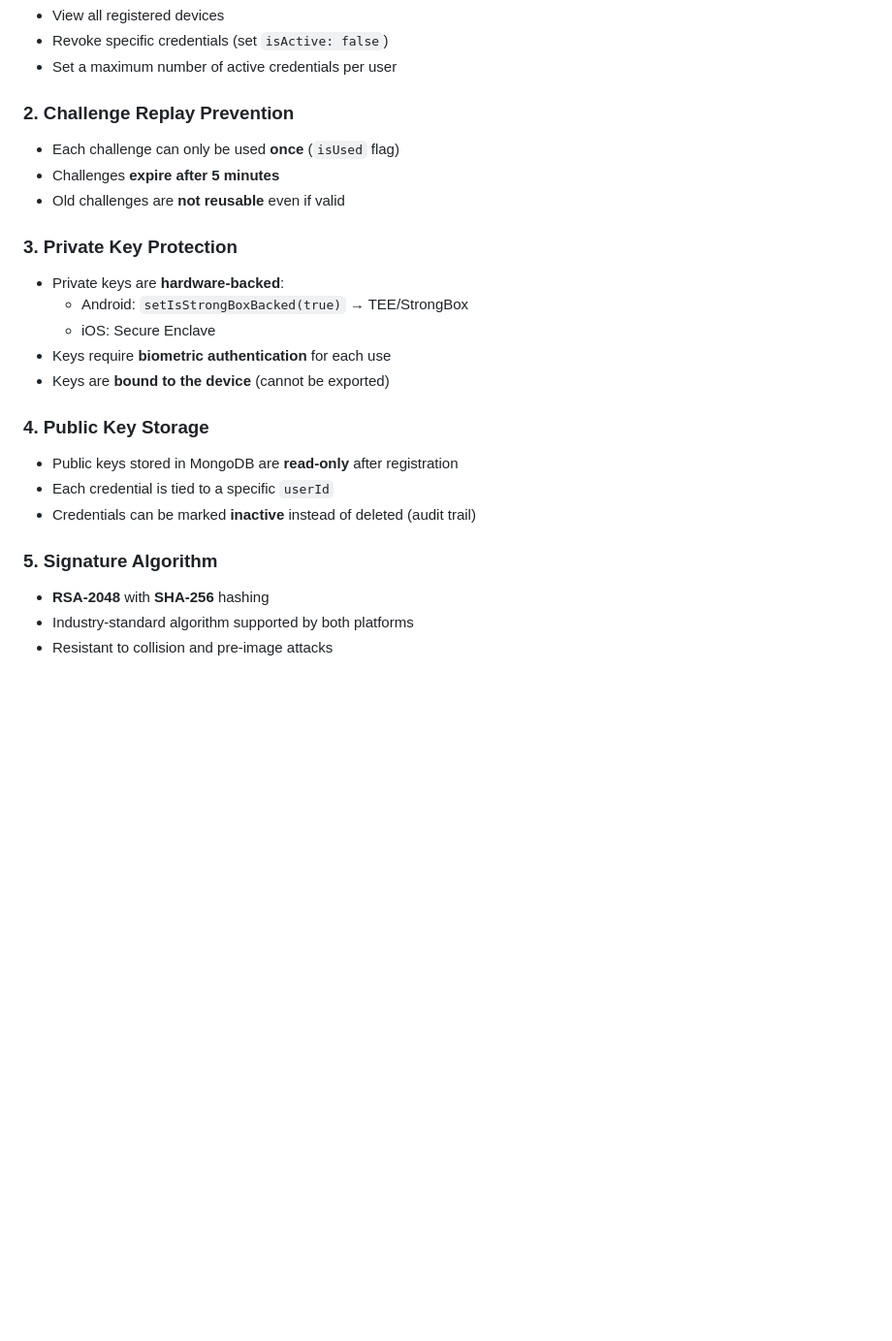
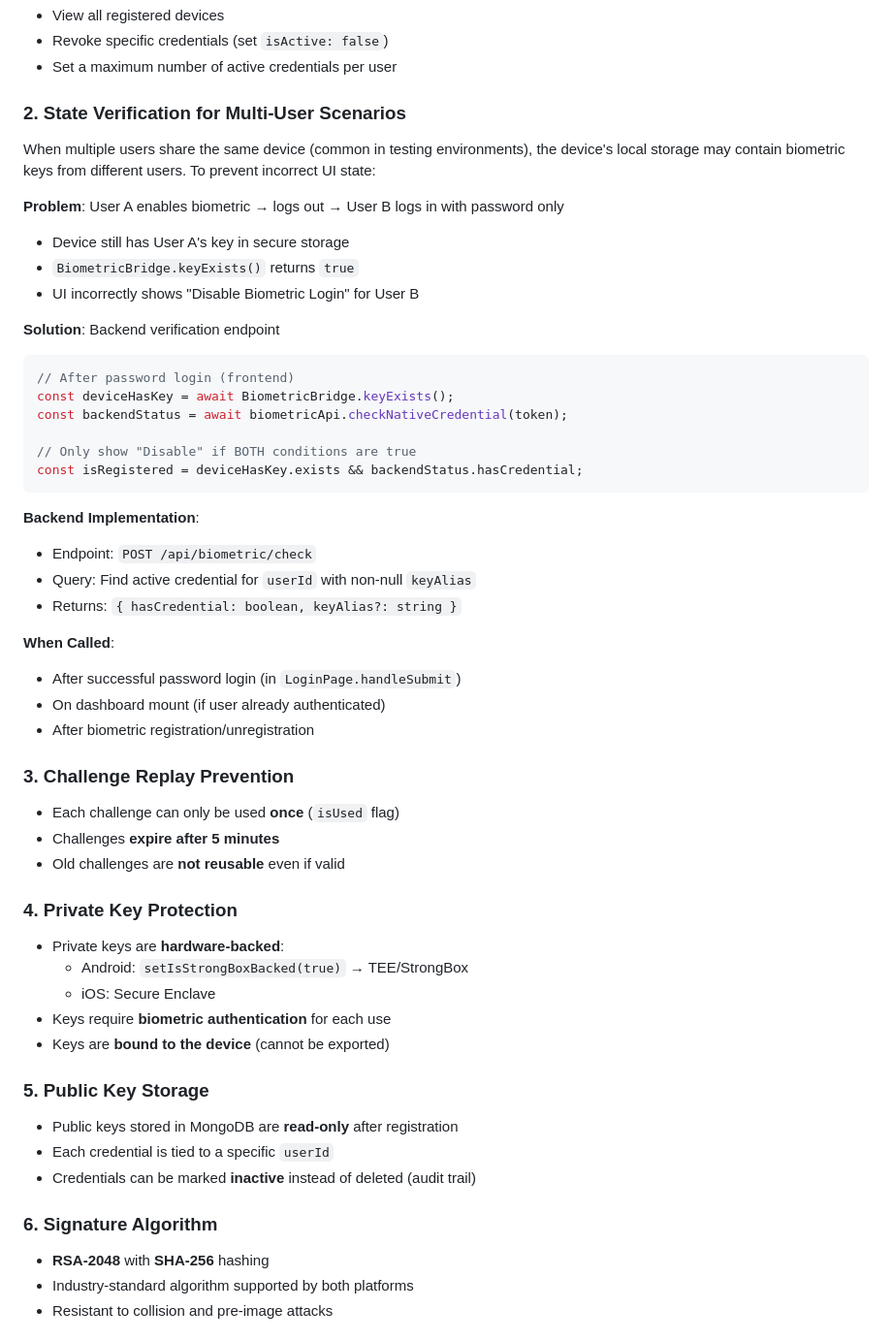
Before and after one commit to az-coder-123/biometrics-auth-sample, a Markdown page: docs/BIOMETRIC_AUTHENTICATION_FLOW.md, the part around the change. Shown at 97% size. Rendered like a GitHub page; blank space fills up the shorter version.

````diff
--- a/docs/BIOMETRIC_AUTHENTICATION_FLOW.md
+++ b/docs/BIOMETRIC_AUTHENTICATION_FLOW.md
@@ -286,13 +286,42 @@ As of the latest update, the backend **allows multiple biometric credentials per
 - Revoke specific credentials (set `isActive: false`)
 - Set a maximum number of active credentials per user
 
-### 2. Challenge Replay Prevention
+### 2. State Verification for Multi-User Scenarios
+
+When multiple users share the same device (common in testing environments), the device's local storage may contain biometric keys from different users. To prevent incorrect UI state:
+
+**Problem**: User A enables biometric → logs out → User B logs in with password only
+- Device still has User A's key in secure storage
+- `BiometricBridge.keyExists()` returns `true`
+- UI incorrectly shows "Disable Biometric Login" for User B
+
+**Solution**: Backend verification endpoint
+```typescript
+// After password login (frontend)
+const deviceHasKey = await BiometricBridge.keyExists();
+const backendStatus = await biometricApi.checkNativeCredential(token);
+
+// Only show "Disable" if BOTH conditions are true
+const isRegistered = deviceHasKey.exists && backendStatus.hasCredential;
+```
+
+**Backend Implementation**:
+- Endpoint: `POST /api/biometric/check`
+- Query: Find active credential for `userId` with non-null `keyAlias`
+- Returns: `{ hasCredential: boolean, keyAlias?: string }`
+
+**When Called**:
+- After successful password login (in `LoginPage.handleSubmit`)
+- On dashboard mount (if user already authenticated)
+- After biometric registration/unregistration
+
+### 3. Challenge Replay Prevention
 
 - Each challenge can only be used **once** (`isUsed` flag)
 - Challenges **expire after 5 minutes**
 - Old challenges are **not reusable** even if valid
 
-### 3. Private Key Protection
+### 4. Private Key Protection
 
 - Private keys are **hardware-backed**:
   - Android: `setIsStrongBoxBacked(true)` → TEE/StrongBox
@@ -300,13 +329,13 @@ As of the latest update, the backend **allows multiple biometric credentials per
 - Keys require **biometric authentication** for each use
 - Keys are **bound to the device** (cannot be exported)
 
-### 4. Public Key Storage
+### 5. Public Key Storage
 
 - Public keys stored in MongoDB are **read-only** after registration
 - Each credential is tied to a specific `userId`
 - Credentials can be marked **inactive** instead of deleted (audit trail)
 
-### 5. Signature Algorithm
+### 6. Signature Algorithm
 
 - **RSA-2048** with **SHA-256** hashing
 - Industry-standard algorithm supported by both platforms
````
Also changed, not shown: README.md (+12 -0 lines), docs/FRONTEND_BACKEND_COMMUNICATION.md (+32 -0 lines).
